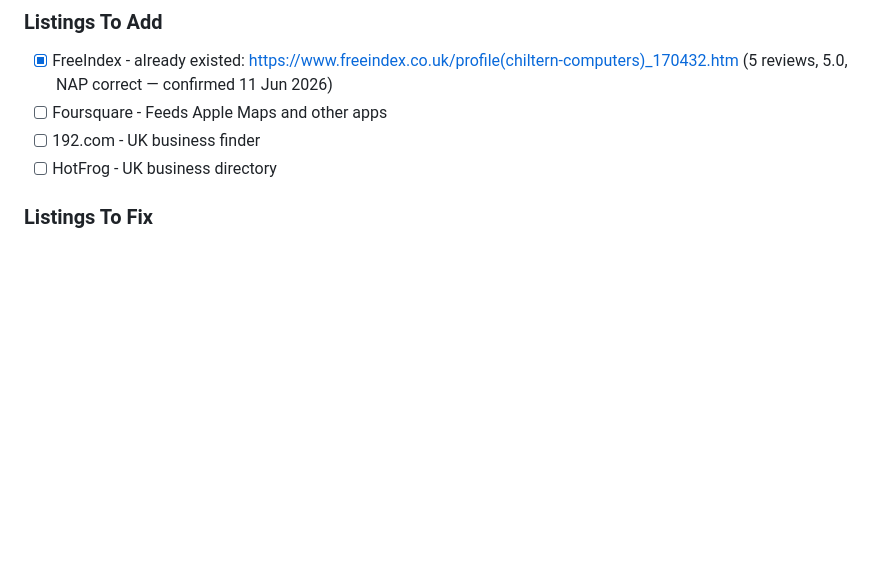
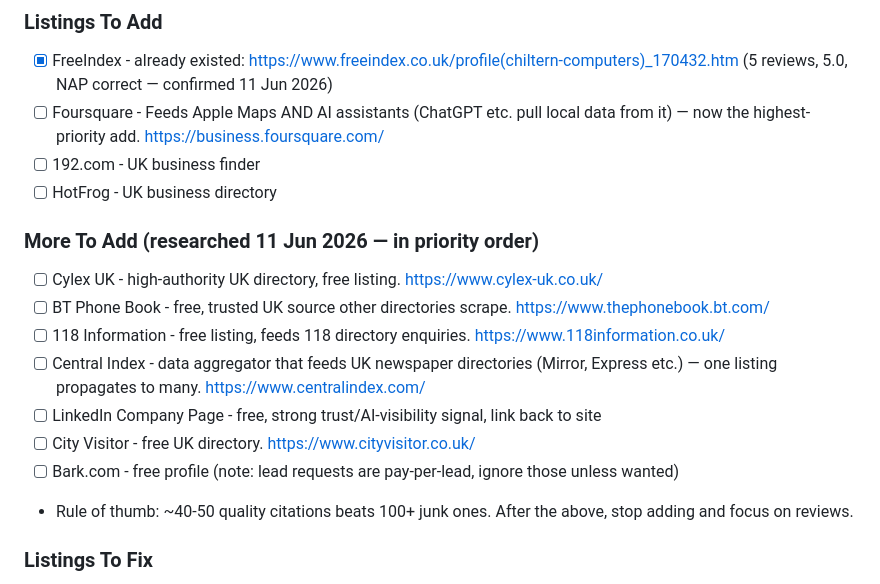
Before and after one commit to ChilternComputers/chiltern-computers, a Markdown page: SEO-TRACKING.md, the part around the change. GitHub-like rendering; blank space fills up the shorter version.

Commit message:
Docs: researched citation gaps added to SEO-TRACKING to-add list
Co-Authored-By: Claude Fable 5 <noreply@anthropic.com>

```diff
--- a/SEO-TRACKING.md
+++ b/SEO-TRACKING.md
@@ -71,9 +71,19 @@ Chiltern Computers
 
 ### Listings To Add
 - [x] FreeIndex - already existed: https://www.freeindex.co.uk/profile(chiltern-computers)_170432.htm (5 reviews, 5.0, NAP correct — confirmed 11 Jun 2026)
-- [ ] Foursquare - Feeds Apple Maps and other apps
+- [ ] Foursquare - Feeds Apple Maps AND AI assistants (ChatGPT etc. pull local data from it) — now the highest-priority add. https://business.foursquare.com/
 - [ ] 192.com - UK business finder
 - [ ] HotFrog - UK business directory
+
+### More To Add (researched 11 Jun 2026 — in priority order)
+- [ ] Cylex UK - high-authority UK directory, free listing. https://www.cylex-uk.co.uk/
+- [ ] BT Phone Book - free, trusted UK source other directories scrape. https://www.thephonebook.bt.com/
+- [ ] 118 Information - free listing, feeds 118 directory enquiries. https://www.118information.co.uk/
+- [ ] Central Index - data aggregator that feeds UK newspaper directories (Mirror, Express etc.) — one listing propagates to many. https://www.centralindex.com/
+- [ ] LinkedIn Company Page - free, strong trust/AI-visibility signal, link back to site
+- [ ] City Visitor - free UK directory. https://www.cityvisitor.co.uk/
+- [ ] Bark.com - free profile (note: lead requests are pay-per-lead, ignore those unless wanted)
+- Rule of thumb: ~40-50 quality citations beats 100+ junk ones. After the above, stop adding and focus on reviews.
 
 ### Listings To Fix
 - [ ] Infobel - Change "South Hornchurch" to "Harold Hill"
```
